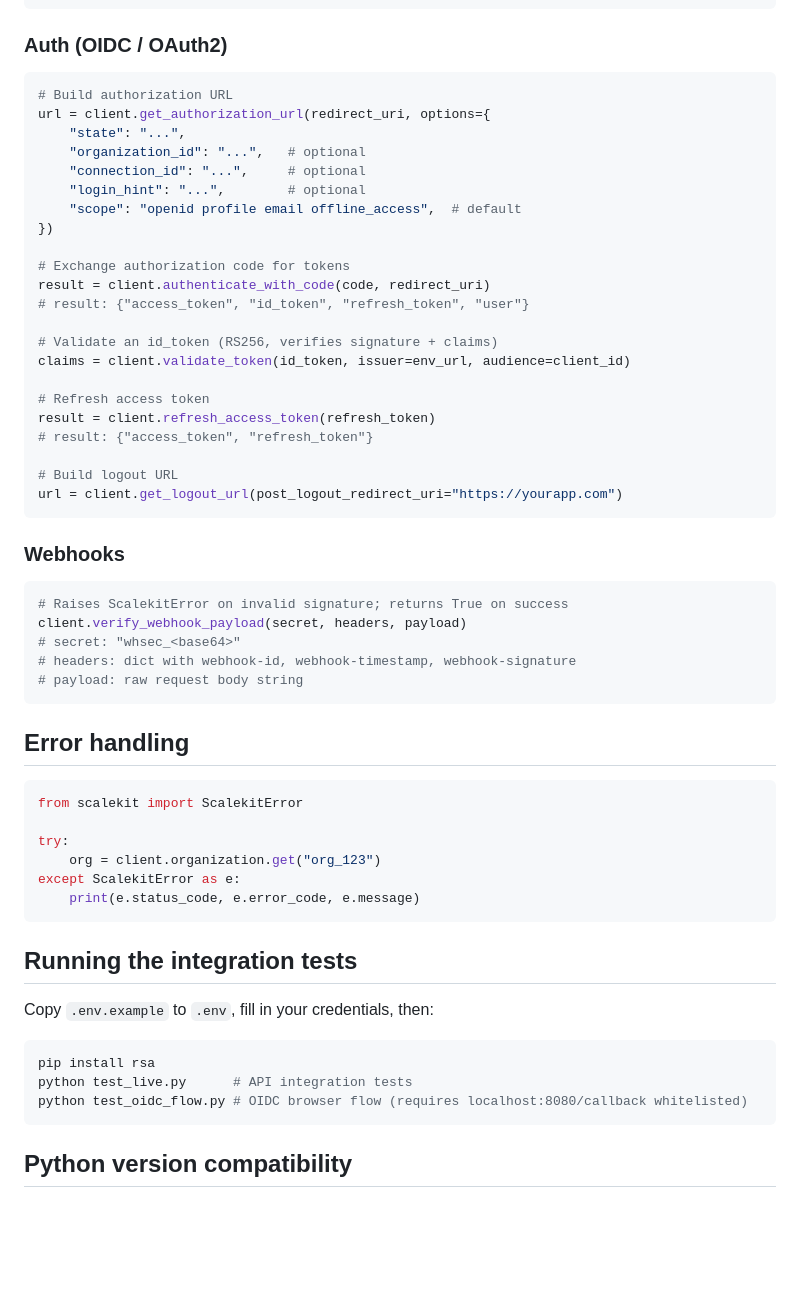
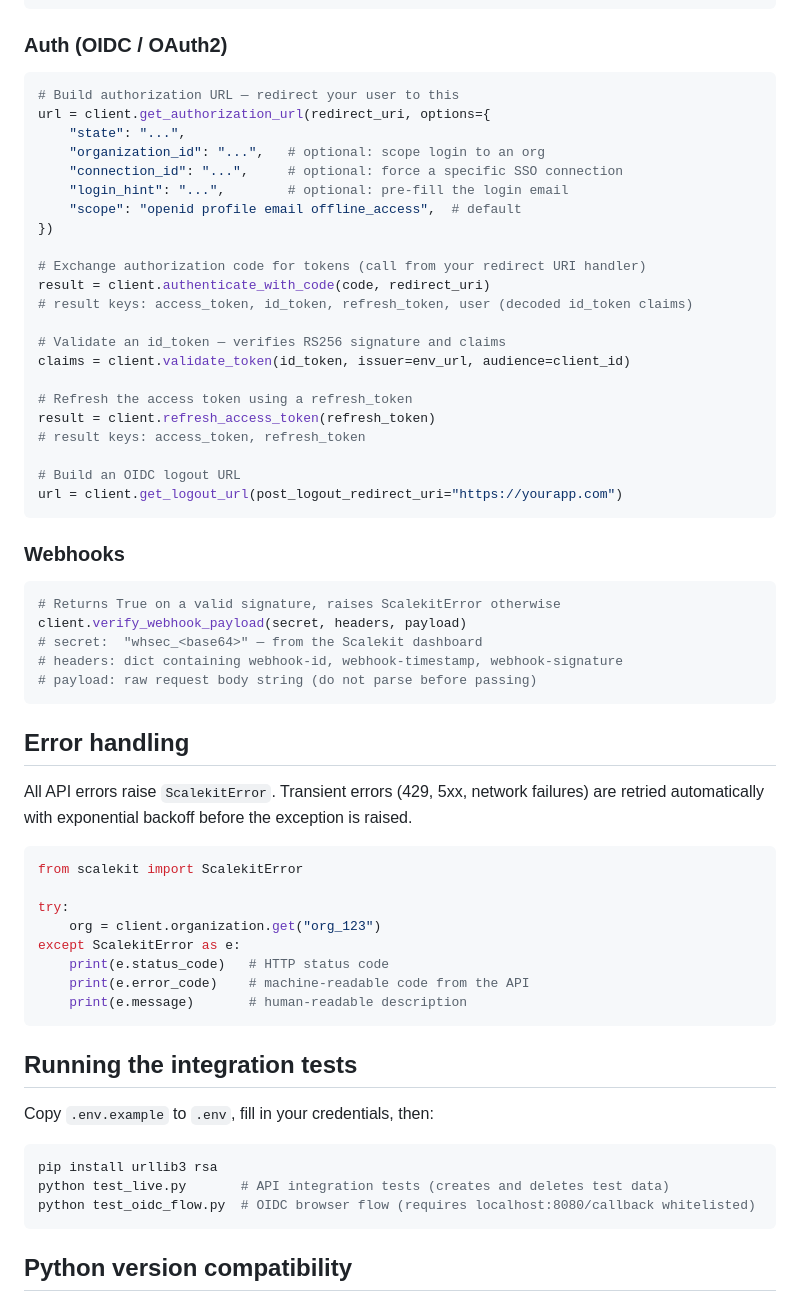
Before and after one commit to scalekit-inc/scalekit-sdk-python-lite, a Markdown page: README.md, the part around one of its changes. GitHub-like rendering; blank space fills up the shorter version.

Commit message:
docs: update README for urllib3 dependency and timeout/retry configuration

````diff
--- a/README.md
+++ b/README.md
@@ -94,41 +109,44 @@ client.directory.list_groups(organization_id, directory_id, page_size=None, page
 ### Auth (OIDC / OAuth2)
 
 ```python
-# Build authorization URL
+# Build authorization URL — redirect your user to this
 url = client.get_authorization_url(redirect_uri, options={
     "state": "...",
-    "organization_id": "...",   # optional
-    "connection_id": "...",     # optional
-    "login_hint": "...",        # optional
+    "organization_id": "...",   # optional: scope login to an org
+    "connection_id": "...",     # optional: force a specific SSO connection
+    "login_hint": "...",        # optional: pre-fill the login email
     "scope": "openid profile email offline_access",  # default
 })
 
-# Exchange authorization code for tokens
+# Exchange authorization code for tokens (call from your redirect URI handler)
 result = client.authenticate_with_code(code, redirect_uri)
-# result: {"access_token", "id_token", "refresh_token", "user"}
+# result keys: access_token, id_token, refresh_token, user (decoded id_token claims)
 
-# Validate an id_token (RS256, verifies signature + claims)
+# Validate an id_token — verifies RS256 signature and claims
 claims = client.validate_token(id_token, issuer=env_url, audience=client_id)
 
-# Refresh access token
+# Refresh the access token using a refresh_token
 result = client.refresh_access_token(refresh_token)
-# result: {"access_token", "refresh_token"}
+# result keys: access_token, refresh_token
 
-# Build logout URL
+# Build an OIDC logout URL
 url = client.get_logout_url(post_logout_redirect_uri="https://yourapp.com")
 ```
 
 ### Webhooks
 
 ```python
-# Raises ScalekitError on invalid signature; returns True on success
+# Returns True on a valid signature, raises ScalekitError otherwise
 client.verify_webhook_payload(secret, headers, payload)
-# secret: "whsec_<base64>"
-# headers: dict with webhook-id, webhook-timestamp, webhook-signature
-# payload: raw request body string
+# secret:  "whsec_<base64>" — from the Scalekit dashboard
+# headers: dict containing webhook-id, webhook-timestamp, webhook-signature
+# payload: raw request body string (do not parse before passing)
 ```
 
 ## Error handling
+
+All API errors raise `ScalekitError`. Transient errors (429, 5xx, network failures)
+are retried automatically with exponential backoff before the exception is raised.
 
 ```python
 from scalekit import ScalekitError
@@ -136,7 +154,9 @@ from scalekit import ScalekitError
 try:
     org = client.organization.get("org_123")
 except ScalekitError as e:
-    print(e.status_code, e.error_code, e.message)
+    print(e.status_code)   # HTTP status code
+    print(e.error_code)    # machine-readable code from the API
+    print(e.message)       # human-readable description
 ```
 
 ## Running the integration tests
@@ -144,9 +164,9 @@ except ScalekitError as e:
 Copy `.env.example` to `.env`, fill in your credentials, then:
 
 ```bash
-pip install rsa
-python test_live.py      # API integration tests
-python test_oidc_flow.py # OIDC browser flow (requires localhost:8080/callback whitelisted)
+pip install urllib3 rsa
+python test_live.py       # API integration tests (creates and deletes test data)
+python test_oidc_flow.py  # OIDC browser flow (requires localhost:8080/callback whitelisted)
 ```
 
 ## Python version compatibility
````
Also changed, not shown: other parts of README.md (+18 -3 lines).
